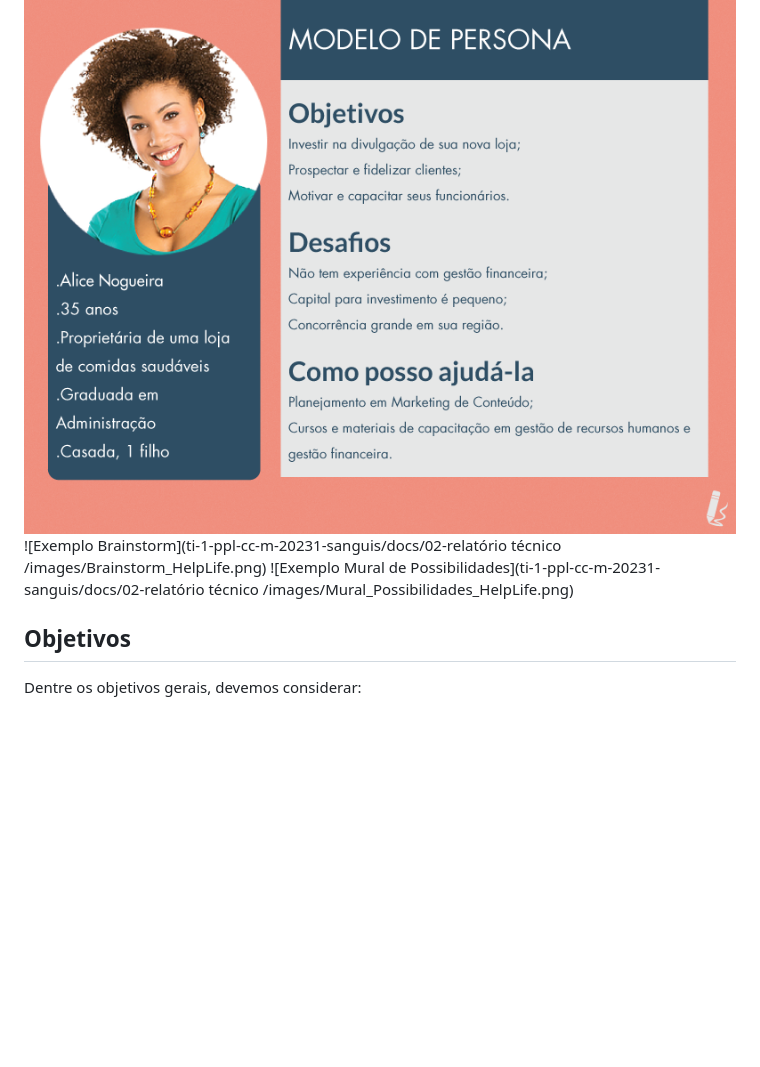
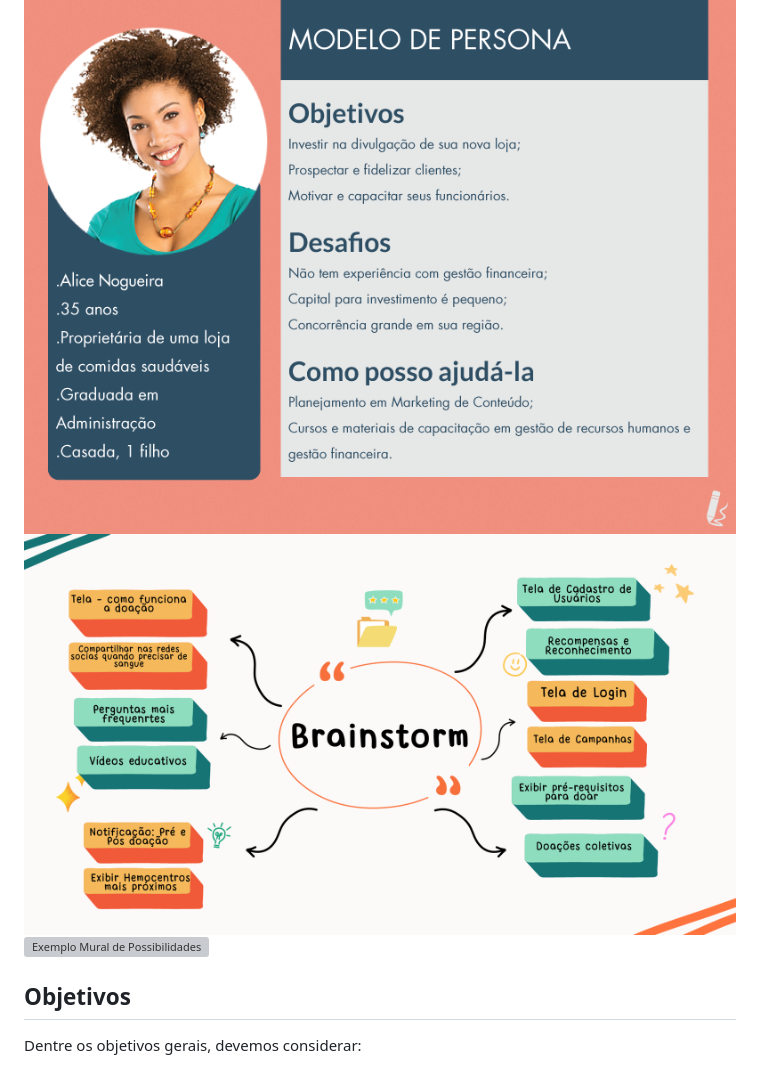
Before and after one commit to ICEI-PUC-Minas-PPLCC-TI/ti-1-ppl-cc-m-20231-sanguis, a Markdown page: docs/02 - relatório técnico/Relatorio Tecnico - TEMPLATE.md, the part around one of its changes. GitHub-like rendering; blank space fills up the shorter version; grey boxes are pictures that could not be loaded.

```diff
--- a/docs/02 - relatório técnico/Relatorio Tecnico - TEMPLATE.md
+++ b/docs/02 - relatório técnico/Relatorio Tecnico - TEMPLATE.md
@@ -72,10 +72,8 @@ Diante do exposto, o problema que se busca resolver é a baixa taxa de doação
 
 COLOCAR AQUI A MATRIZ CSD
 ![Exemplo Matriz CSD](imaages/../images/persona.png)
-![Exemplo Brainstorm](ti-1-ppl-cc-m-20231-sanguis/docs/02-relatório técnico
-/images/Brainstorm_HelpLife.png)
-![Exemplo Mural de Possibilidades](ti-1-ppl-cc-m-20231-sanguis/docs/02-relatório técnico
-/images/Mural_Possibilidades_HelpLife.png)
+![Exemplo Brainstorm](imaages/../images/Brainstorm_HelpLife.png)
+![Exemplo Mural de Possibilidades](imaages/../images/persona.pngMural_Possibilidades_HelpLife.png)
 
 
 
```
Also changed, not shown: other parts of docs/02 - relatório técnico/Relatorio Tecnico - TEMPLATE.md (+1 -2 lines).
